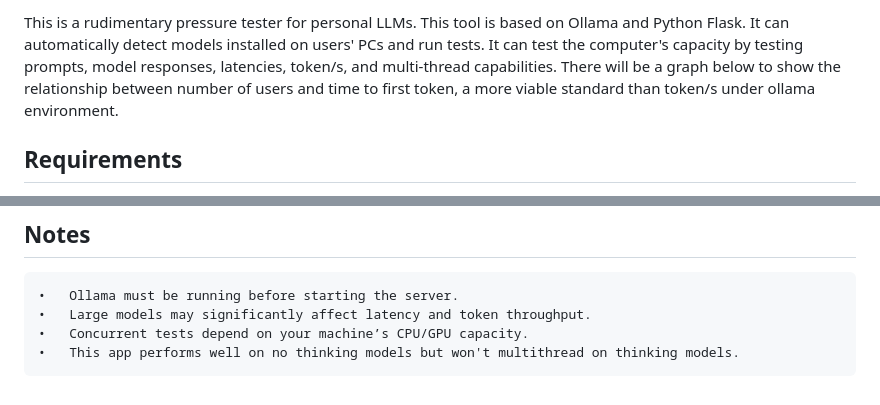
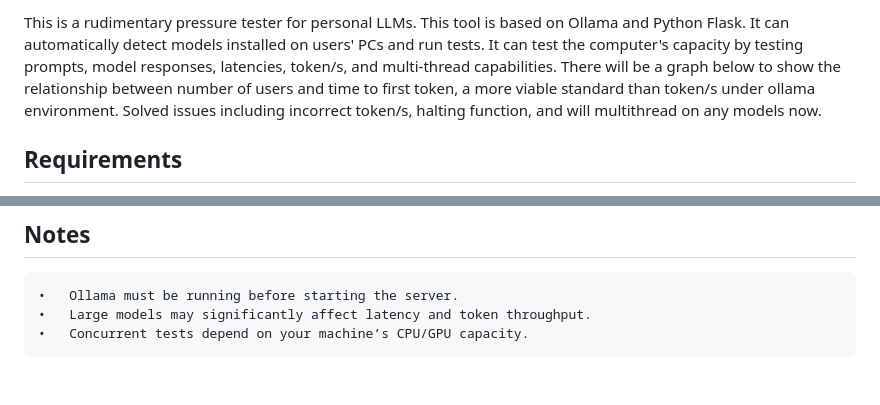
Before and after one commit to Antoniowei1021/LLM_tester, a Markdown page: README.md, 2 parts joined by grey strips. Rendered like a GitHub page.

Commit message:
Enhance README with multithreading and issue resolutions
Updated README to include resolved issues and multithreading capabilities.

```diff
--- a/README.md
+++ b/README.md
@@ -1,4 +1,4 @@
-This is a rudimentary pressure tester for personal LLMs. This tool is based on Ollama and Python Flask. It can automatically detect models installed on users' PCs and run tests. It can test the computer's capacity by testing prompts, model responses, latencies, token/s, and multi-thread capabilities. There will be a graph below to show the relationship between number of users and time to first token, a more viable standard than token/s under ollama environment.
+This is a rudimentary pressure tester for personal LLMs. This tool is based on Ollama and Python Flask. It can automatically detect models installed on users' PCs and run tests. It can test the computer's capacity by testing prompts, model responses, latencies, token/s, and multi-thread capabilities. There will be a graph below to show the relationship between number of users and time to first token, a more viable standard than token/s under ollama environment. Solved issues including incorrect token/s, halting function, and will multithread on any models now.
 
 
 ## Requirements
@@ -121,4 +121,3 @@ Local LLM Models
 	•	Ollama must be running before starting the server.
 	•	Large models may significantly affect latency and token throughput.
 	•	Concurrent tests depend on your machine’s CPU/GPU capacity.
-	•	This app performs well on no thinking models but won't multithread on thinking models.
```
